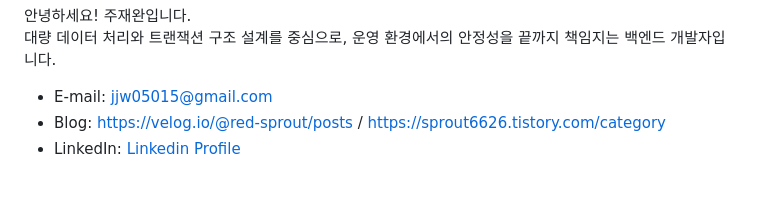
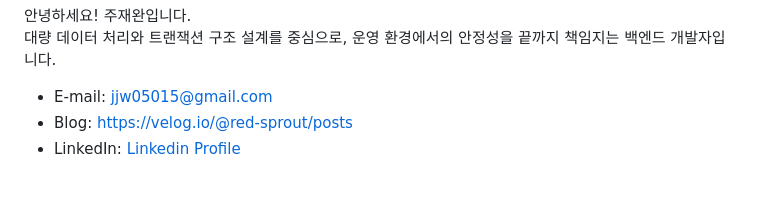
Before and after one commit to red-sprout/red-sprout, a Markdown page: README.md, the part around the change. Drawn GitHub-style.

Commit message:
Simplify blog links in README
Removed one of the blog links for clarity.

```diff
--- a/README.md
+++ b/README.md
@@ -3,7 +3,7 @@
 안녕하세요! 주재완입니다.<br>
 대량 데이터 처리와 트랜잭션 구조 설계를 중심으로, 운영 환경에서의 안정성을 끝까지 책임지는 백엔드 개발자입니다.<br>
 - E-mail: [jjw05015@gmail.com](mailto:jjw05015@gmail.com)
-- Blog: [https://velog.io/@red-sprout/posts](https://velog.io/@red-sprout/posts) / [https://sprout6626.tistory.com/category](https://sprout6626.tistory.com/category)
+- Blog: [https://velog.io/@red-sprout/posts](https://velog.io/@red-sprout/posts)
 - LinkedIn: [Linkedin Profile](https://www.linkedin.com/in/%EC%9E%AC%EC%99%84-%EC%A3%BC-606762340/)
 
 <br>
```
